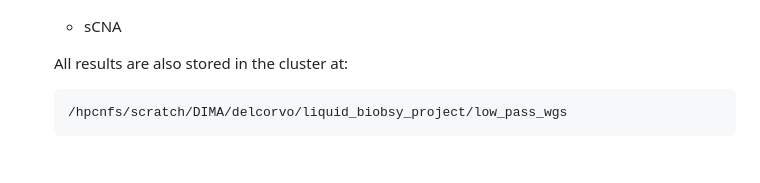
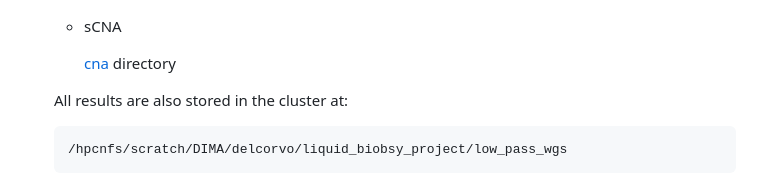
Before and after one commit to dimadatascience/liquid_biopsy_project, a Markdown page: README.md, the part around the change. Rendered like a GitHub page; blank space fills up the shorter version.

````diff
--- a/README.md
+++ b/README.md
@@ -111,6 +111,8 @@ At the surface level, the analyses can be broadly grouped into these sections:
 
   - sCNA
 
+    [cna](./results/cna/) directory
+
   All results are also stored in the cluster at:
   ```
   /hpcnfs/scratch/DIMA/delcorvo/liquid_biobsy_project/low_pass_wgs
````
